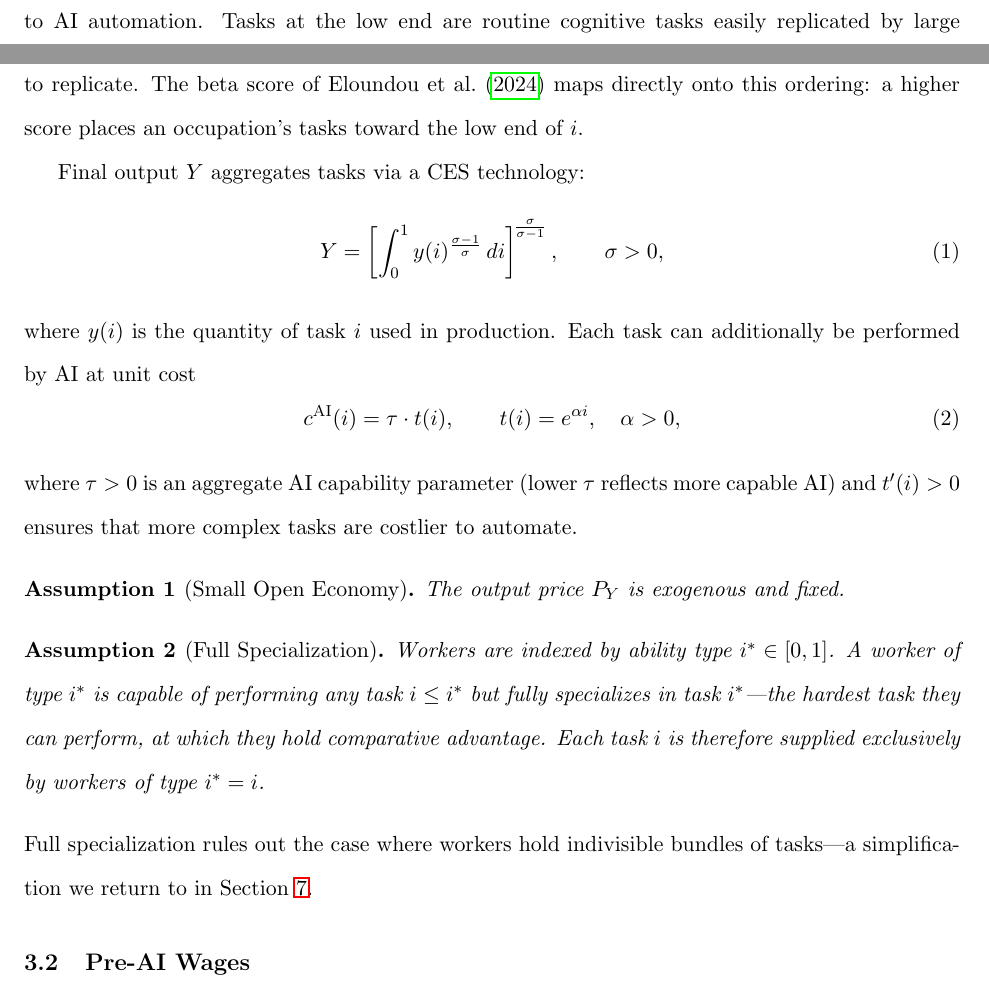
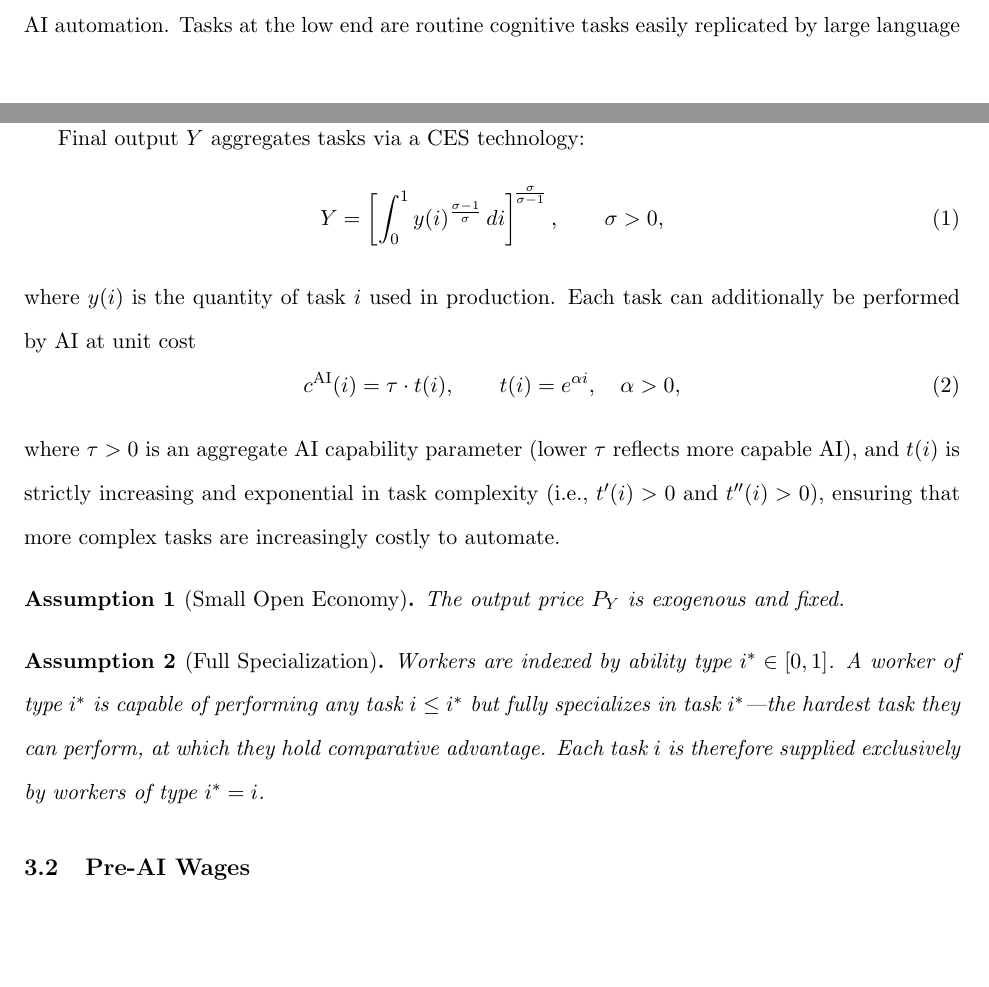
Before and after one commit to TerryWangUVA/DMP26, a LaTeX paper (DMP_D3_3-17.tex): two parts of pages 3 and 4 of 26, joined at a grey line, cut so that both start at the same text, the shorter picture padded with empty space. Compiled offline with pdfLaTeX.

Commit message:
Updates from Overleaf

```diff
--- a/DMP_D3_3-17.tex
+++ b/DMP_D3_3-17.tex
@@ -137,11 +137,8 @@ Finds limited wage effects, suggesting adjustments occurred primarily through em
 \subsection{Setup}
 
 Production requires a continuum of cognitive tasks indexed $i \in [0,1]$,
-ordered by susceptibility to AI automation.  Tasks at the low end are routine
-cognitive tasks easily replicated by large language models; tasks at the high
-end require judgment and expertise that AI currently struggles to replicate.
-The beta score of \textcite{eloundou2024gpts} maps directly onto this ordering:
-a higher score places an occupation's tasks toward the low end of $i$.
+ordered by susceptibility to AI automation. Tasks at the low end are routine cognitive tasks easily replicated by large language models; tasks at the high end require human expertise that AI currently struggles to replicate.
+
 
 Final output $Y$ aggregates tasks via a CES technology:
 \begin{equation}
@@ -155,10 +152,7 @@ additionally be performed by AI at unit cost
   c^{\mathrm{AI}}(i) = \tau\cdot t(i), \qquad t(i) = e^{\alpha i},\quad \alpha>0,
   \label{eq:ai_cost}
 \end{equation}
-where $\tau>0$ is an aggregate AI capability parameter (lower $\tau$ reflects
-more capable AI) and $t'(i)>0$ ensures that more complex tasks are costlier
-to automate.
-
+where $\tau > 0$ is an aggregate AI capability parameter (lower $\tau$ reflects more capable AI), and $t(i)$ is strictly increasing and exponential in task complexity (i.e., $t'(i) > 0$ and $t''(i) > 0$), ensuring that more complex tasks are increasingly costly to automate.
 \begin{assumption}[Small Open Economy]
   The output price $P_Y$ is exogenous and fixed.
 \end{assumption}
@@ -171,9 +165,7 @@ to automate.
   type $i^*=i$.
 \end{assumption}
 
-\noindent Full specialization rules out the case where workers hold
-indivisible bundles of tasks---a simplification we return to in
-Section~\ref{sec:interpretation}.
+
 
 \subsection{Pre-AI Wages}
 
```
Also changed, not shown: DMP_D3_3-17.tex (2 more changed lines).
